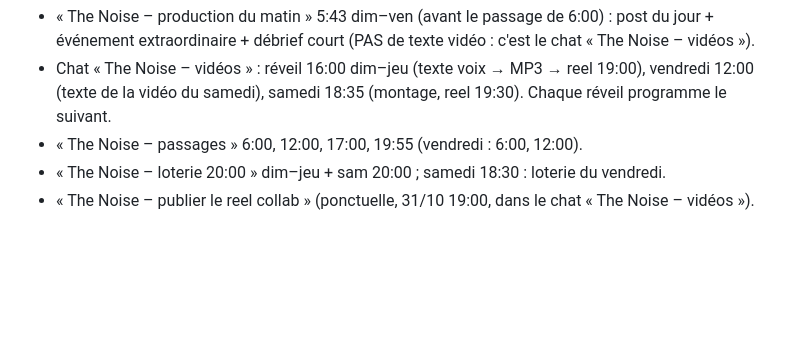
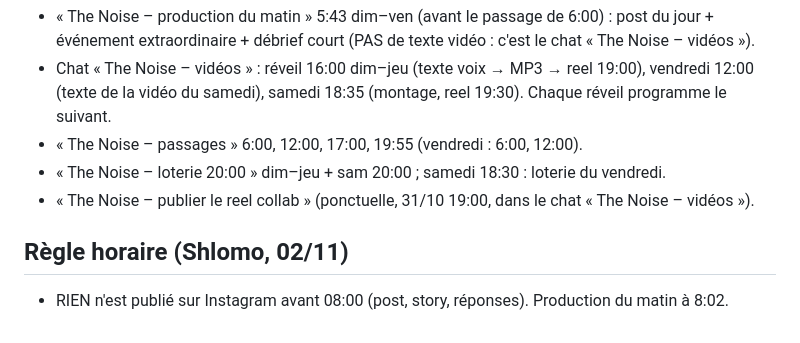
Before and after one commit to chlomo111-bit/thenoise, a Markdown page: tools/ROUTINE.md, the part around the change. Rendered like a GitHub page; blank space fills up the shorter version.

Commit message:
Règle : aucune publication avant 08:00
Co-Authored-By: Claude Opus 5.5 <noreply@anthropic.com>
Claude-Session: https://claude.ai/code/session_01K8i1w4xpbRYjE6MPpcSErp

```diff
--- a/tools/ROUTINE.md
+++ b/tools/ROUTINE.md
@@ -91,3 +91,6 @@ Plus de message « à payer par Bit » à Shlomo : le prévenir seulement en cas
 - « The Noise – passages » 6:00, 12:00, 17:00, 19:55 (vendredi : 6:00, 12:00).
 - « The Noise – loterie 20:00 » dim–jeu + sam 20:00 ; samedi 18:30 : loterie du vendredi.
 - « The Noise – publier le reel collab » (ponctuelle, 31/10 19:00, dans le chat « The Noise – vidéos »).
+
+## Règle horaire (Shlomo, 02/11)
+- RIEN n'est publié sur Instagram avant 08:00 (post, story, réponses). Production du matin à 8:02.
```
